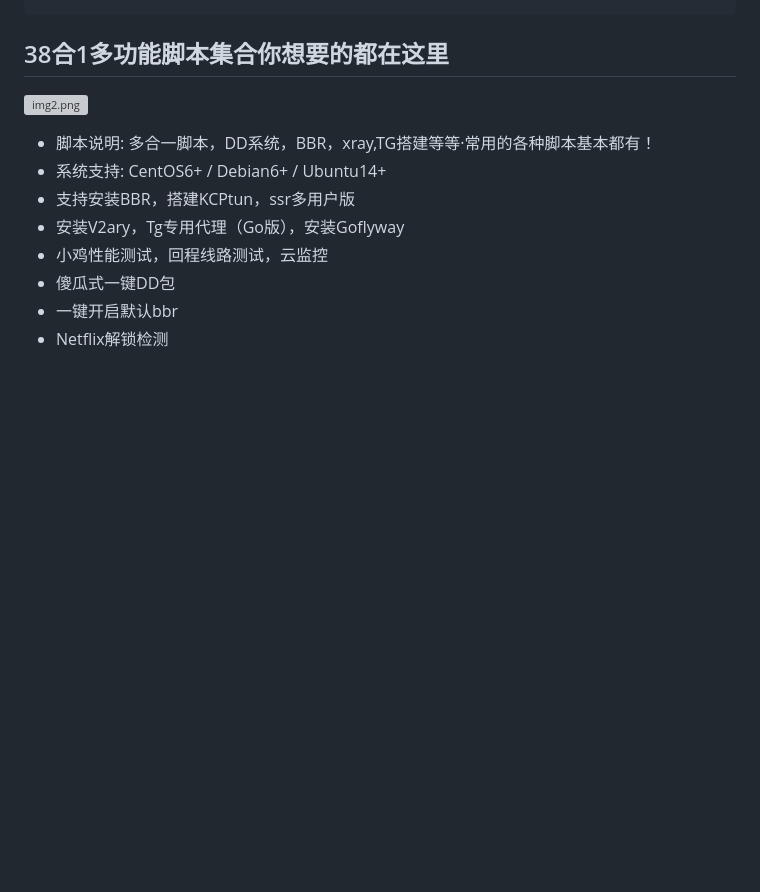
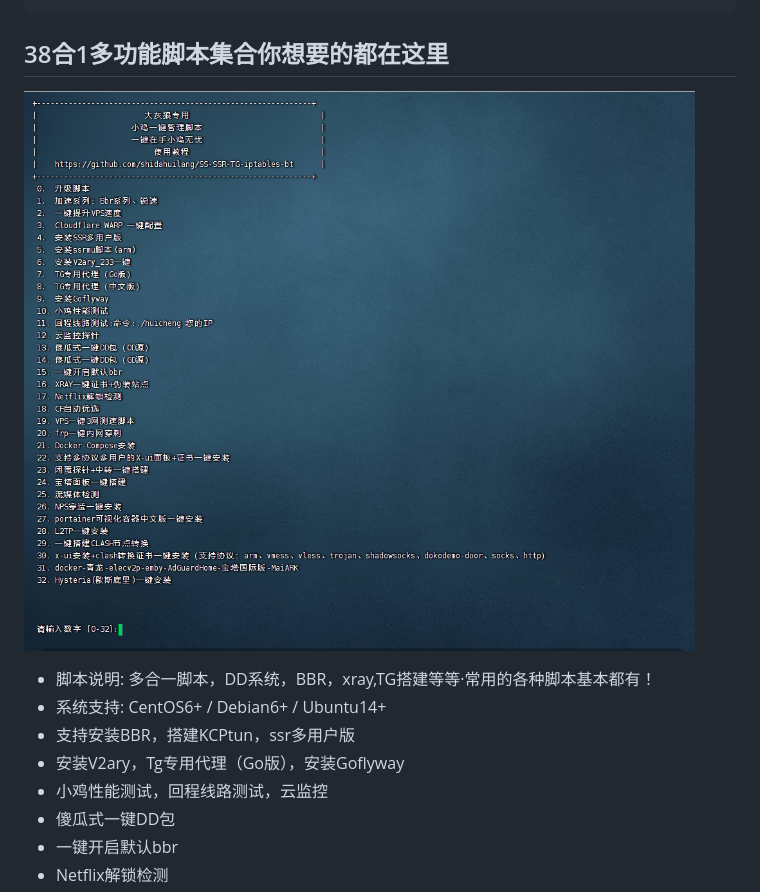
Before and after one commit to shidahuilang/SS-SSR-TG-iptables-bt, a Markdown page: README.md, the part around the change. Rendered like a GitHub page; blank space fills up the shorter version; grey boxes are pictures that could not be loaded.

````diff
--- a/README.md
+++ b/README.md
@@ -9,7 +9,7 @@ yum install -y curl wget
 ```
 ## 38合1多功能脚本集合你想要的都在这里
 
-![img2.png](image/img2.png)
+![img2.png](img2.png)
 - 脚本说明: 多合一脚本，DD系统，BBR，xray,TG搭建等等·常用的各种脚本基本都有！
 - 系统支持: CentOS6+ / Debian6+ / Ubuntu14+
 - 支持安装BBR，搭建KCPtun，ssr多用户版
````
